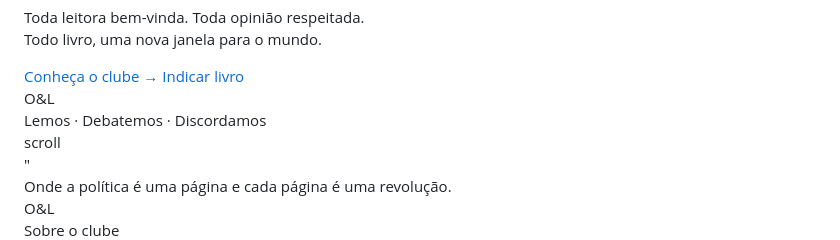
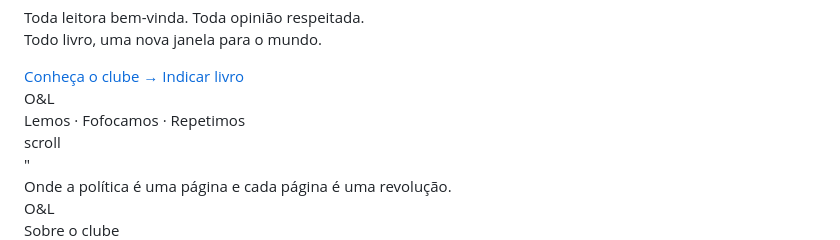
Before and after one commit to ordem3leitura/Ordem-Leitura, a Markdown page: README.md, the part around the change. GitHub-like rendering.

```diff
--- a/README.md
+++ b/README.md
@@ -1426,7 +1426,7 @@ footer {
           <div class="emblem-initials">O&L</div>
         </div>
       </div>
-      <div class="emblem-tagline">Lemos · Debatemos · Discordamos</div>
+      <div class="emblem-tagline">Lemos · Fofocamos · Repetimos</div>
     </div>
     <div class="hero-scroll">
       <span>scroll</span>
```
